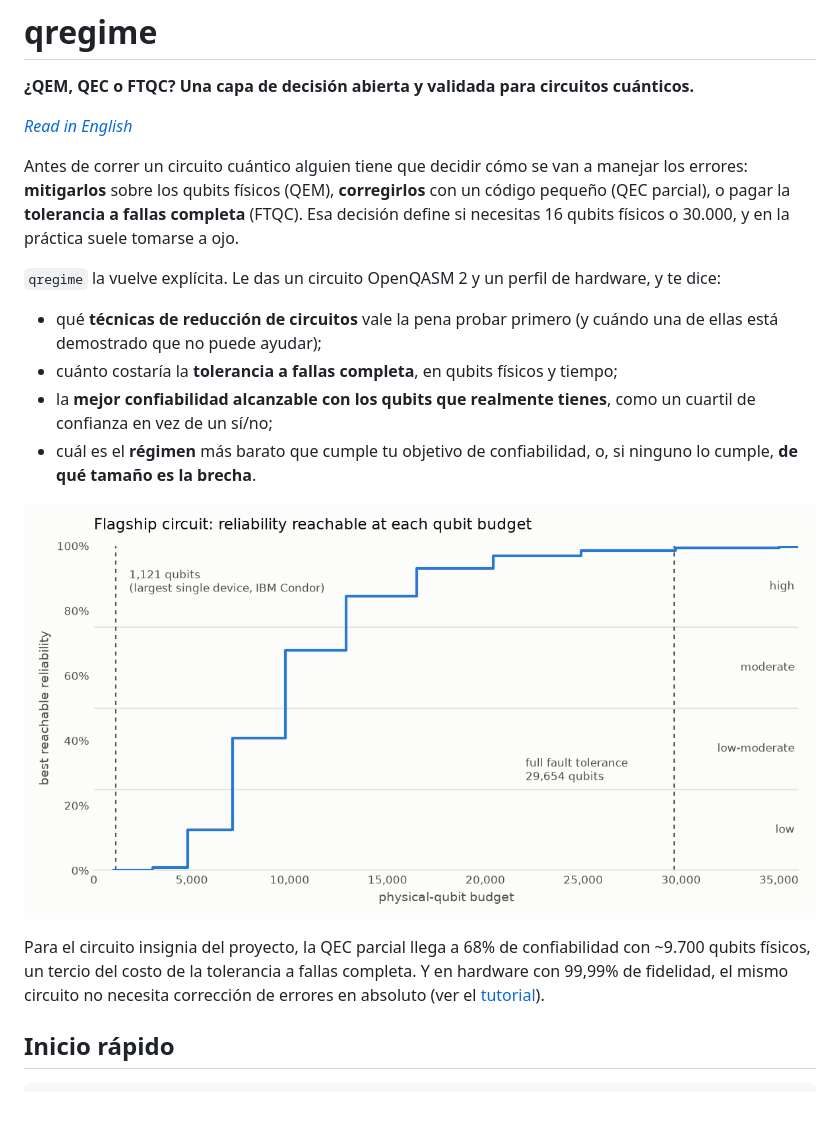
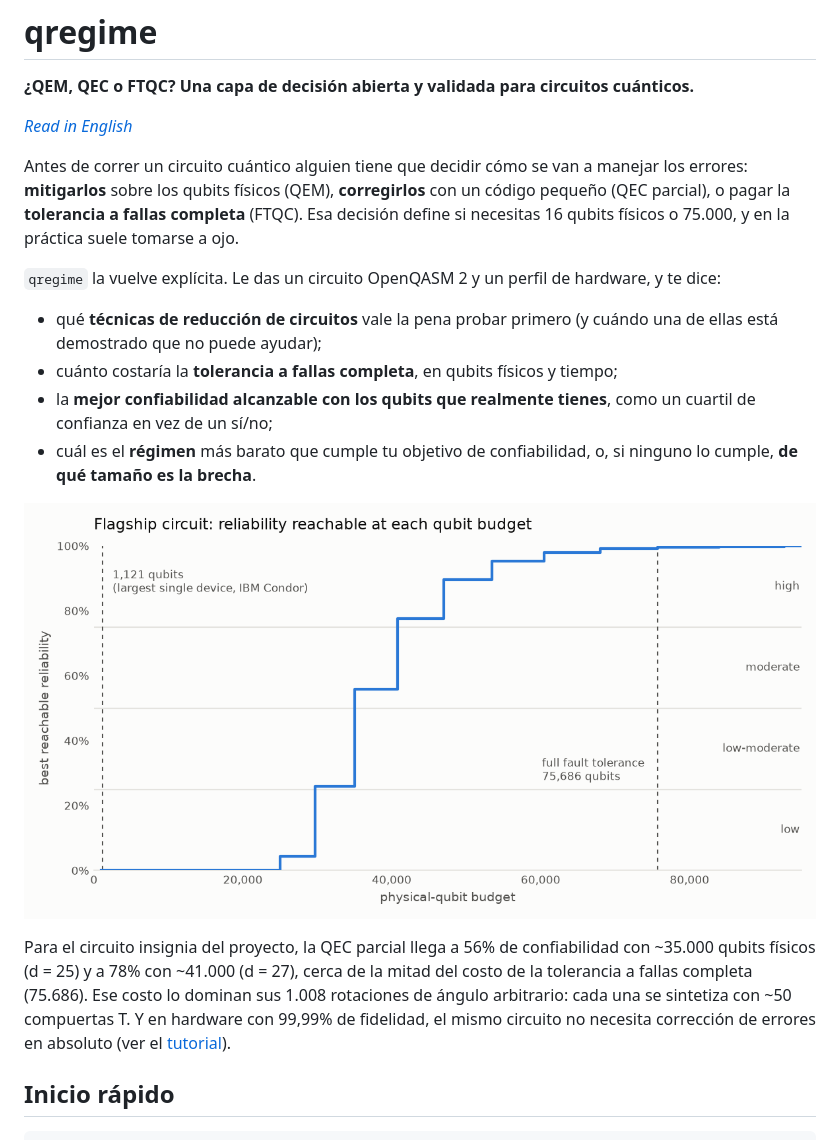
Before and after one commit to MaldoAlberto/qregime, a Markdown page: README.es.md, the part around the change. GitHub-like rendering; pictures changed too: docs/budget_staircase.png; blank space fills up the shorter version.

```diff
--- a/README.es.md
+++ b/README.es.md
@@ -8,7 +8,7 @@ Antes de correr un circuito cuántico alguien tiene que decidir cómo se van a
 manejar los errores: **mitigarlos** sobre los qubits físicos (QEM),
 **corregirlos** con un código pequeño (QEC parcial), o pagar la **tolerancia a
 fallas completa** (FTQC). Esa decisión define si necesitas 16 qubits físicos o
-30.000, y en la práctica suele tomarse a ojo.
+75.000, y en la práctica suele tomarse a ojo.
 
 `qregime` la vuelve explícita. Le das un circuito OpenQASM 2 y un perfil de
 hardware, y te dice:
@@ -23,9 +23,11 @@ hardware, y te dice:
 
 ![Mejor confiabilidad alcanzable vs. presupuesto de qubits físicos](docs/budget_staircase.png)
 
-Para el circuito insignia del proyecto, la QEC parcial llega a 68% de
-confiabilidad con ~9.700 qubits físicos, un tercio del costo de la tolerancia a
-fallas completa. Y en hardware con 99,99% de fidelidad, el mismo circuito no
+Para el circuito insignia del proyecto, la QEC parcial llega a 56% de
+confiabilidad con ~35.000 qubits físicos (d = 25) y a 78% con ~41.000 (d = 27),
+cerca de la mitad del costo de la tolerancia a fallas completa (75.686). Ese
+costo lo dominan sus 1.008 rotaciones de ángulo arbitrario: cada una se
+sintetiza con ~50 compuertas T. Y en hardware con 99,99% de fidelidad, el mismo circuito no
 necesita corrección de errores en absoluto (ver el
 [tutorial](tutorial/qregime_tutorial.ipynb)).
 
```
Also changed, not shown: README.md (+9 -6 lines), docs/dissemination_kit.md (+8 -8 lines), 2 other files.
